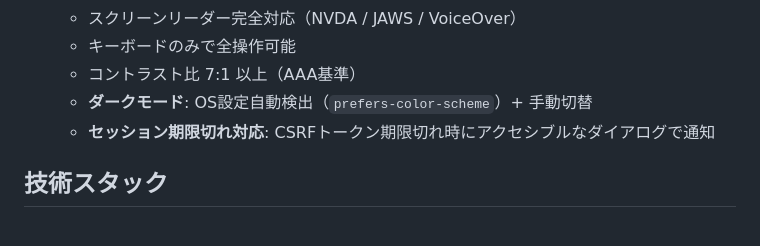
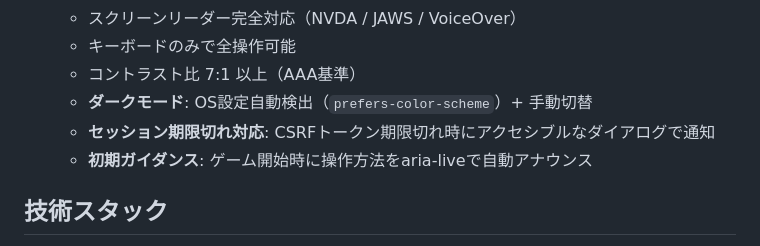
Before and after one commit to milyimi/a11y-shogi, a Markdown page: README.md, the part around the change. Drawn GitHub-style.

```diff
--- a/README.md
+++ b/README.md
@@ -19,6 +19,7 @@ a11y-shogiは、視覚障害者を含むすべてのユーザーが楽しめる
   - コントラスト比 7:1 以上（AAA基準）
   - **ダークモード**: OS設定自動検出（`prefers-color-scheme`）+ 手動切替
   - **セッション期限切れ対応**: CSRFトークン期限切れ時にアクセシブルなダイアログで通知
+  - **初期ガイダンス**: ゲーム開始時に操作方法をaria-liveで自動アナウンス
 
 ## 技術スタック
 
```
Also changed, not shown: docs/design/02_USER_FLOWS.md (+10 -5 lines), docs/design/05_WIREFRAMES.md (+6 -0 lines).
